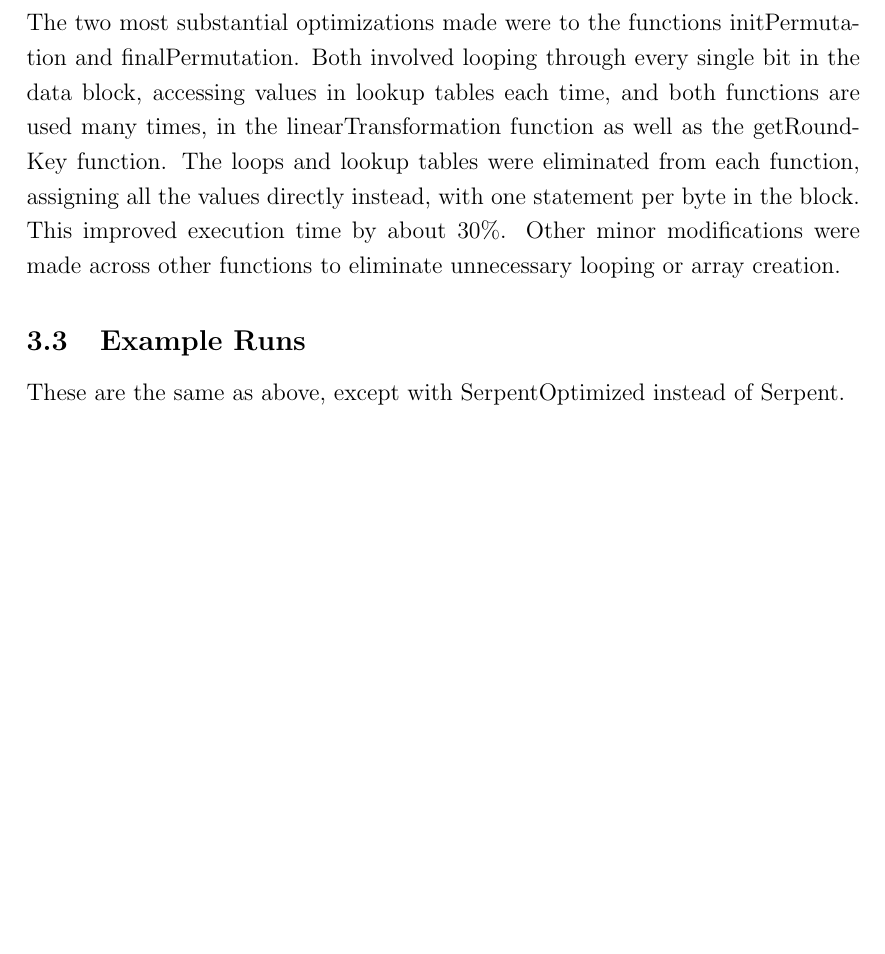
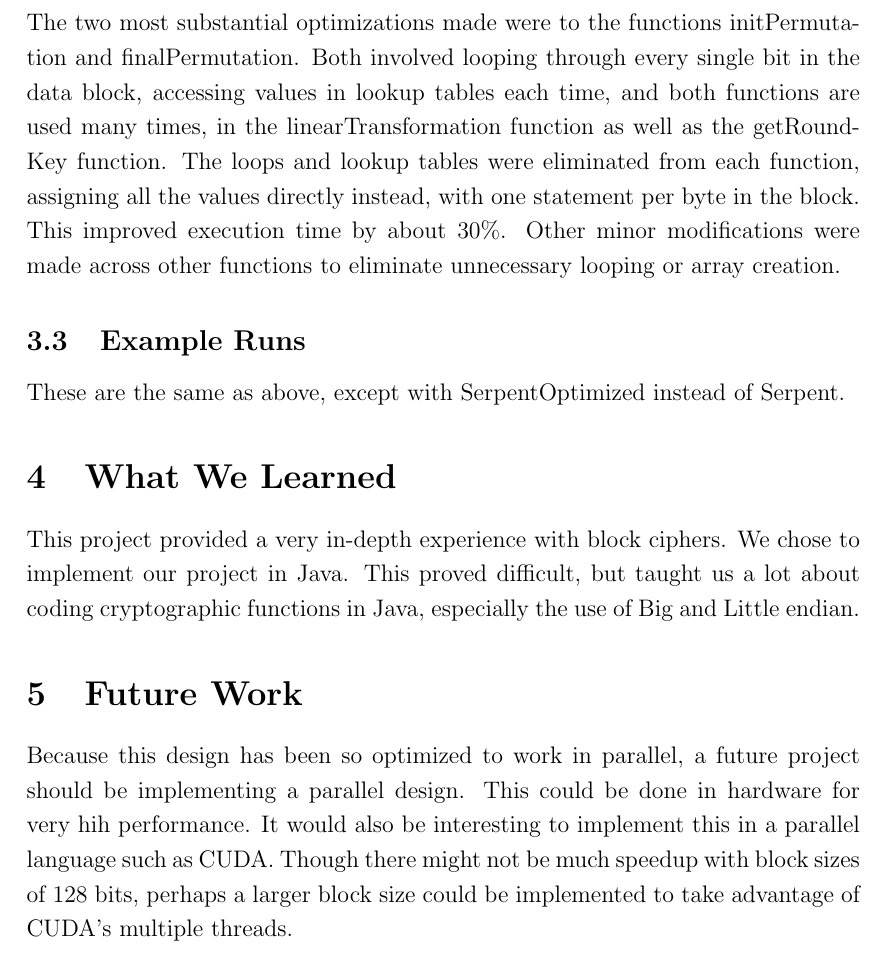
Before and after one commit to kberger/serpent, a LaTeX document (final_paper.tex): part of page 13 of 50, cut so that both start at the same text, the shorter picture padded with empty space. Compiled offline with pdfLaTeX.

Commit message:
final! seriously

```diff
--- a/final_paper.tex
+++ b/final_paper.tex
@@ -288,6 +288,12 @@ Each of these runs use a key of all ``0's" and a plaintext of all ``0's." Please
 The two most substantial optimizations made were to the functions initPermutation and finalPermutation. Both involved looping through every single bit in the data block, accessing values in lookup tables each time, and both functions are used many times, in the linearTransformation function as well as the getRoundKey function. The loops and lookup tables were eliminated from each function, assigning all the values directly instead, with one statement per byte in the block. This improved execution time by about 30\%. Other minor modifications were made across other functions to eliminate unnecessary looping or array creation.
 \subsection{Example Runs}
 These are the same as above, except with SerpentOptimized instead of Serpent.
+
+\section{What We Learned}
+This project provided a very in-depth experience with block ciphers. We chose to implement our project in Java. This proved difficult, but taught us a lot about coding cryptographic functions in Java, especially the use of Big and Little endian.
+\section{Future Work}
+Because this design has been so optimized to work in parallel, a future project should be implementing a parallel design. This could be done in hardware for very hih performance. It would also be interesting to implement this in a parallel language such as CUDA. Though there might not be much speedup with block sizes of 128 bits, perhaps a larger block size could be implemented to take advantage of CUDA's multiple threads.
+
 \section{Division of Labor}
 \begin{itemize}
  \item Nicholas Sereni
```
Also changed, not shown: final_paper.pdf.
